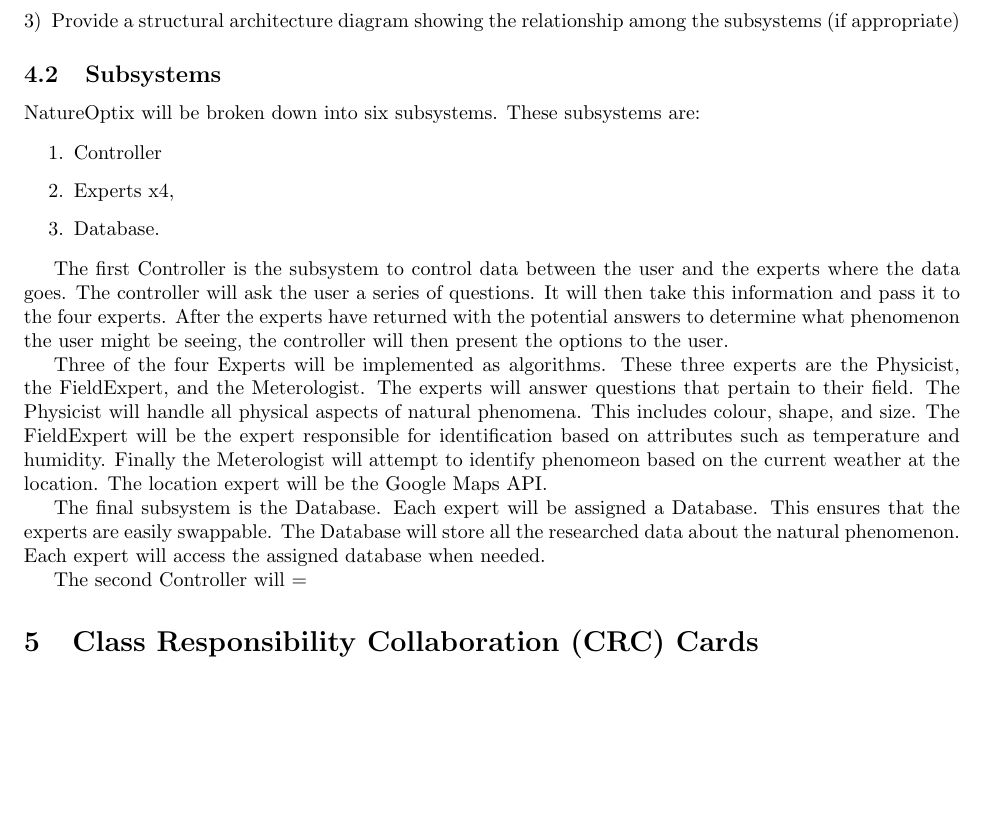
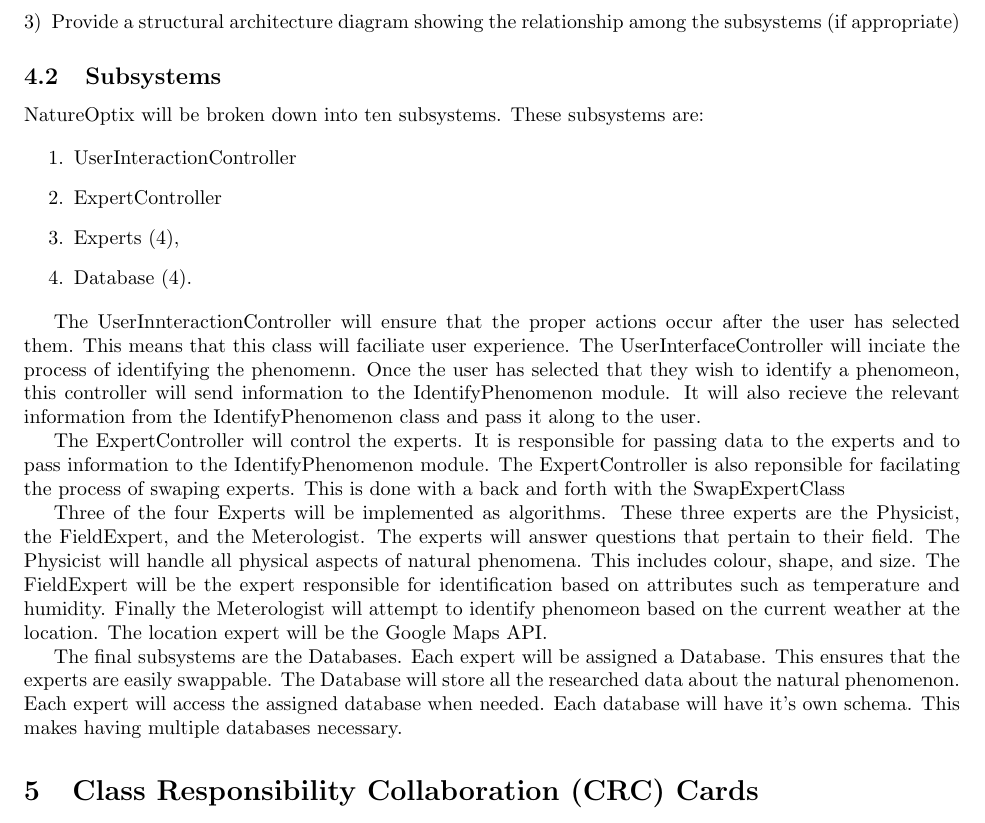
Before and after one commit to KevinHardy-Cooper/SFWRENG3A04, a LaTeX document (SE3A04_D2_Template.tex): part of page 4 of 9, cut so that both start at the same text, the shorter picture padded with empty space. Compiled offline with pdfLaTeX.

Commit message:
Fix section 4.2 to reflect design changes

```diff
--- a/SE3A04_D2_Template.tex
+++ b/SE3A04_D2_Template.tex
@@ -105,22 +105,24 @@ This section should provide an overview of the overall architectural design of y
 \subsection{Subsystems}
 \label{sub:subsystems}
 % Begin SubSection
-NatureOptix will be broken down into six subsystems. These subsystems are:
+NatureOptix will be broken down into ten subsystems. These subsystems are:
 
 \begin{enumerate}
-	\item Controller %x2
-	\item Experts x4,
-	\item Database.
+	\item UserInteractionController
+	\item ExpertController
+	\item Experts (4),
+	\item Database (4).
 \end{enumerate}
 
-The first Controller is the subsystem to control data between the user and the experts  where the data goes. The controller will ask the user a series of questions. It will then take this information and pass it to the four experts. After the experts have returned with the potential answers to determine what phenomenon the user might be seeing, the controller will then present the options to the user.
+ The UserInnteractionController will ensure that the proper actions occur after the user has selected them. This means that this class will faciliate user experience. The UserInterfaceController will inciate the process of identifying the phenomenn. Once the user has selected that they wish to identify a phenomeon, this controller will send information to the IdentifyPhenomenon module. It will also recieve the relevant information from the IdentifyPhenomenon class and pass it along to the user.
+
+ The ExpertController will control the experts. It is responsible for passing data to the experts and to pass information to the IdentifyPhenomenon module. The ExpertController is also reponsible for facilating the process of swaping experts. This is done with a back and forth with the SwapExpertClass
 
 Three of the four Experts will be implemented as algorithms. These three experts are the Physicist, the FieldExpert, and the Meterologist. The experts will answer questions that pertain to their field. The Physicist will handle all physical aspects of natural phenomena. This includes colour, shape, and size. The FieldExpert will be the expert responsible for identification based on attributes such as temperature and humidity. Finally the Meterologist will attempt to identify phenomeon based on the current weather at the location. The location expert will be the Google Maps API.
 
-The final subsystem is the Database. Each expert will be assigned a Database. This ensures that the experts are easily swappable. The Database will store all the researched data about the natural phenomenon. Each expert will access the assigned database when needed.
+The final subsystems are the Databases. Each expert will be assigned a Database. This ensures that the experts are easily swappable. The Database will store all the researched data about the natural phenomenon. Each expert will access the assigned database when needed. Each database will have it's own schema. This makes having multiple databases necessary.
 
-The second Controller will
-=
+
 % End SubSection
 
 % End Section
```
Also changed, not shown: SE3A04_D2_Template.tex (4 more changed lines).
